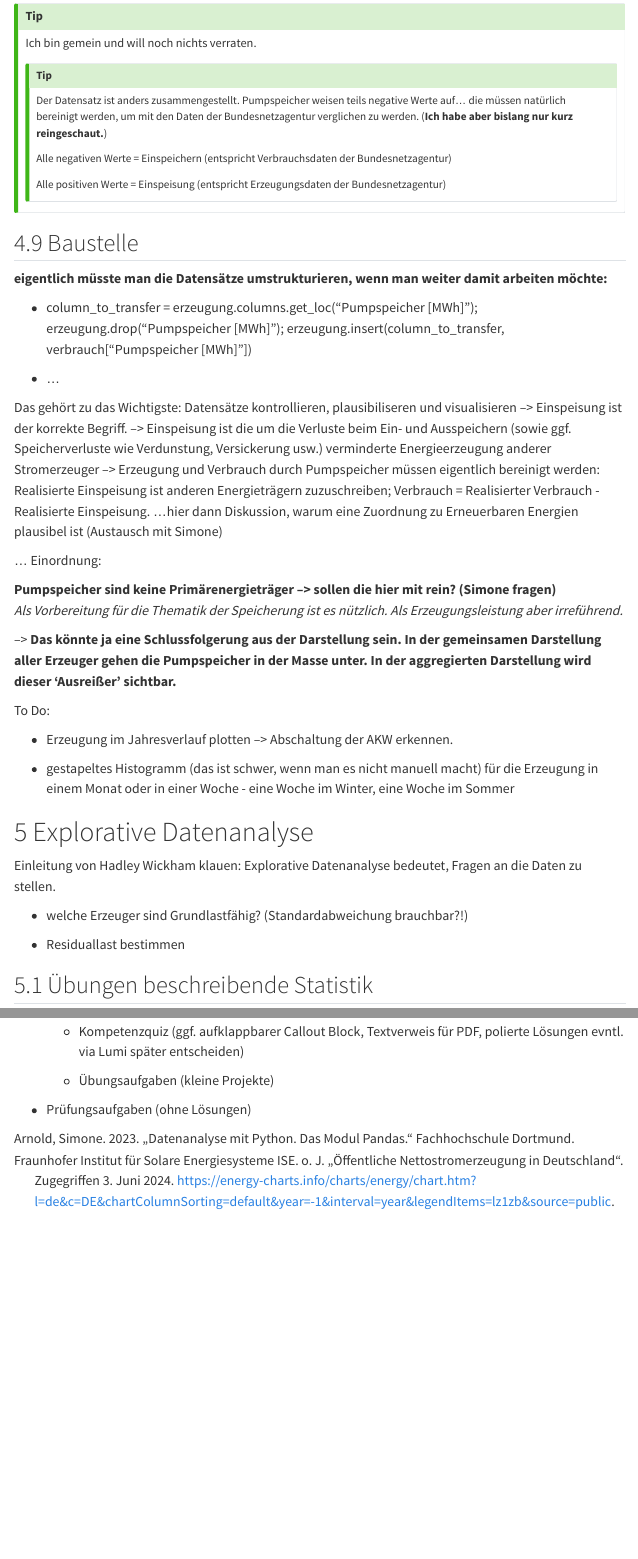
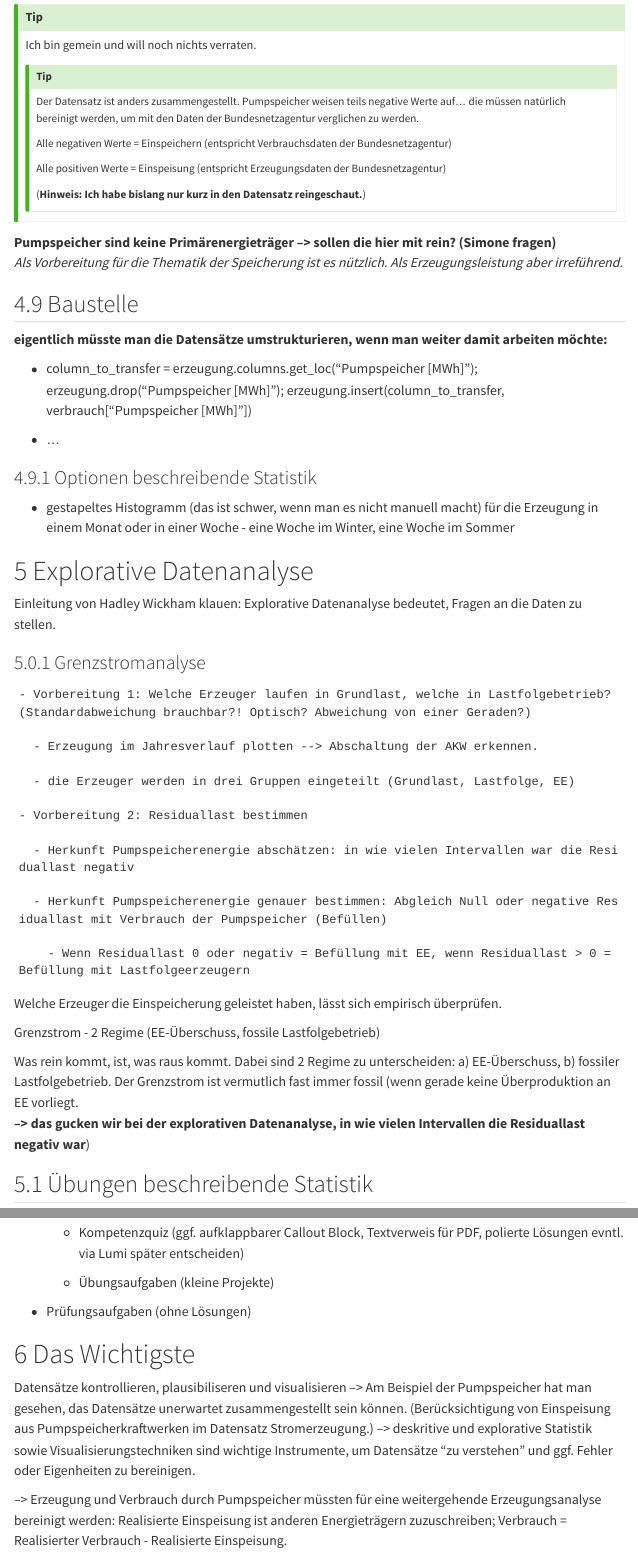
Before and after one commit to bausteine-der-datenanalyse/a-energiedatenanalyse, a Quarto document (Energiedatenauswertung.qmd): the page in a window 1100 px wide, from 13970 px down before the commit and from 14060 px down after it, so that both start at the same text, and a second part further down, joined at a grey line. Rendered offline with R 4.5, knitr and Pandoc in place of Quarto, with nearby package versions; some code elsewhere in the file could not run offline; menus at the side of the page are left out; long lines of code are wrapped.

Commit message:
erste Aufgabe beschreibende Datenanalyse update

```diff
--- a/Energiedatenauswertung.qmd
+++ b/Energiedatenauswertung.qmd
@@ -664,14 +665,18 @@ Diesem Skript ist folgende Datei angefügt.
 Ich bin gemein und will noch nichts verraten.
 
 ::::{.callout-tip collapse="true"}
-Der Datensatz ist anders zusammengestellt. Pumpspeicher weisen teils negative Werte auf... die müssen natürlich bereinigt werden, um mit den Daten der Bundesnetzagentur verglichen zu werden. (**Ich habe aber bislang nur kurz reingeschaut.**)
+Der Datensatz ist anders zusammengestellt. Pumpspeicher weisen teils negative Werte auf... die müssen natürlich bereinigt werden, um mit den Daten der Bundesnetzagentur verglichen zu werden.
 
 Alle negativen Werte = Einspeichern (entspricht Verbrauchsdaten der Bundesnetzagentur)
 
 Alle positiven Werte = Einspeisung (entspricht Erzeugungsdaten der Bundesnetzagentur)
+
+(**Hinweis: Ich habe bislang nur kurz in den Datensatz reingeschaut.**)
 ::::
 :::
 
+**Pumpspeicher sind keine Primärenergieträger --> sollen die hier mit rein? (Simone fragen)**
+*Als Vorbereitung für die Thematik der Speicherung ist es nützlich. Als Erzeugungsleistung aber irreführend.*
 
 
 
@@ -683,39 +688,40 @@ Alle positiven Werte = Einspeisung (entspricht Erzeugungsdaten der Bundesnetzage
   * ...
 
 
-Das gehört zu das Wichtigste:
-Datensätze kontrollieren, plausibiliseren und visualisieren
---> Einspeisung ist der korrekte Begriff.
---> Einspeisung ist die um die Verluste beim Ein- und Ausspeichern (sowie ggf. Speicherverluste wie Verdunstung, Versickerung usw.) verminderte Energieerzeugung anderer Stromerzeuger
---> Erzeugung und Verbrauch durch Pumpspeicher müssen eigentlich bereinigt werden: Realisierte Einspeisung ist anderen Energieträgern zuzuschreiben; Verbrauch = Realisierter Verbrauch - Realisierte Einspeisung.
-...hier dann Diskussion, warum eine Zuordnung zu Erneuerbaren Energien plausibel ist (Austausch mit Simone)
 
-... Einordnung:
+### Optionen beschreibende Statistik
+
+  * gestapeltes Histogramm (das ist schwer, wenn man es nicht manuell macht) für die Erzeugung in einem Monat oder in einer Woche - eine Woche im Winter, eine Woche im Sommer
+
+# Explorative Datenanalyse {#sec-explorative-datenanalyse}
+
+Einleitung von Hadley Wickham klauen: Explorative Datenanalyse bedeutet, Fragen an die Daten zu stellen.
 
 
 
+### Grenzstromanalyse
 
+    - Vorbereitung 1: Welche Erzeuger laufen in Grundlast, welche in Lastfolgebetrieb? (Standardabweichung brauchbar?! Optisch? Abweichung von einer Geraden?)
 
-**Pumpspeicher sind keine Primärenergieträger --> sollen die hier mit rein? (Simone fragen)**
-*Als Vorbereitung für die Thematik der Speicherung ist es nützlich. Als Erzeugungsleistung aber irreführend.*
+      - Erzeugung im Jahresverlauf plotten --> Abschaltung der AKW erkennen.
 
---> **Das könnte ja eine Schlussfolgerung aus der Darstellung sein. In der gemeinsamen Darstellung aller Erzeuger gehen die Pumpspeicher in der Masse unter. In der aggregierten Darstellung wird dieser 'Ausreißer' sichtbar.**
+      - die Erzeuger werden in drei Gruppen eingeteilt (Grundlast, Lastfolge, EE)
 
+    - Vorbereitung 2: Residuallast bestimmen
 
+      - Herkunft Pumpspeicherenergie abschätzen: in wie vielen Intervallen war die Residuallast negativ
 
-To Do:
+      - Herkunft Pumpspeicherenergie genauer bestimmen: Abgleich Null oder negative Residuallast mit Verbrauch der Pumpspeicher (Befüllen)
 
-  * Erzeugung im Jahresverlauf plotten --> Abschaltung der AKW erkennen.
+        - Wenn Residuallast 0 oder negativ = Befüllung mit EE, wenn Residuallast > 0 = Befüllung mit Lastfolgeerzeugern
 
-  * gestapeltes Histogramm (das ist schwer, wenn man es nicht manuell macht) für die Erzeugung in einem Monat oder in einer Woche - eine Woche im Winter, eine Woche im Sommer
+Welche Erzeuger die Einspeicherung geleistet haben, lässt sich empirisch überprüfen.
 
-# Explorative Datenanalyse
+Grenzstrom - 2 Regime (EE-Überschuss, fossile Lastfolgebetrieb)
 
-Einleitung von Hadley Wickham klauen: Explorative Datenanalyse bedeutet, Fragen an die Daten zu stellen.
+Was rein kommt, ist, was raus kommt. Dabei sind 2 Regime zu unterscheiden: a) EE-Überschuss, b) fossiler Lastfolgebetrieb. Der Grenzstrom ist vermutlich fast immer fossil (wenn gerade keine Überproduktion an EE vorliegt.
+**--> das gucken wir bei der explorativen Datenanalyse, in wie vielen Intervallen die Residuallast negativ war**)
 
-  - welche Erzeuger sind Grundlastfähig? (Standardabweichung brauchbar?!)
-
-  - Residuallast bestimmen
 
 ## Übungen beschreibende Statistik
 2023 wurden die letzten deutschen Atomkraftwerke Emsland, Isar 2 und Neckarwestheim 2 vom Netz genommen. Wann begann die Abschaltung der deutschen Atomkraftwerke? Wie lange hat der Prozess gedauert?
@@ -730,3 +736,10 @@ Einleitung von Hadley Wickham klauen: Explorative Datenanalyse bedeutet, Fragen
   * Übungsaufgaben (kleine Projekte)
 
 * Prüfungsaufgaben (ohne Lösungen)
+
+# Das Wichtigste
+Datensätze kontrollieren, plausibiliseren und visualisieren
+--> Am Beispiel der Pumpspeicher hat man gesehen, das Datensätze unerwartet zusammengestellt sein können. (Berücksichtigung von Einspeisung aus Pumpspeicherkraftwerken im Datensatz Stromerzeugung.)
+--> deskritive und explorative Statistik sowie Visualisierungstechniken sind wichtige Instrumente, um Datensätze "zu verstehen" und ggf. Fehler oder Eigenheiten zu bereinigen.
+
+--> Erzeugung und Verbrauch durch Pumpspeicher müssten für eine weitergehende Erzeugungsanalyse bereinigt werden: Realisierte Einspeisung ist anderen Energieträgern zuzuschreiben; Verbrauch = Realisierter Verbrauch - Realisierte Einspeisung.
```
Also changed, not shown: Energiedatenauswertung.html, Energiedatenauswertung.qmd (23 more changed lines).
